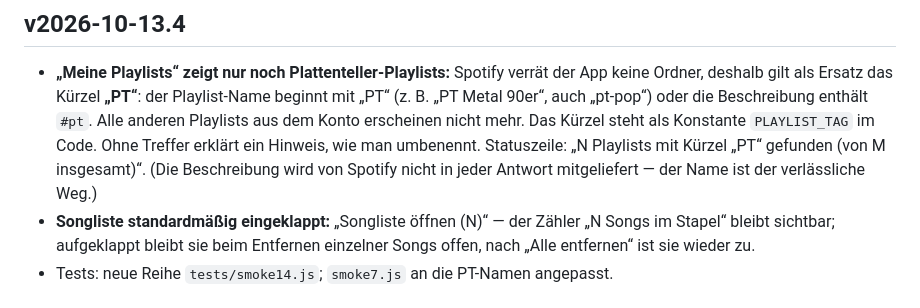
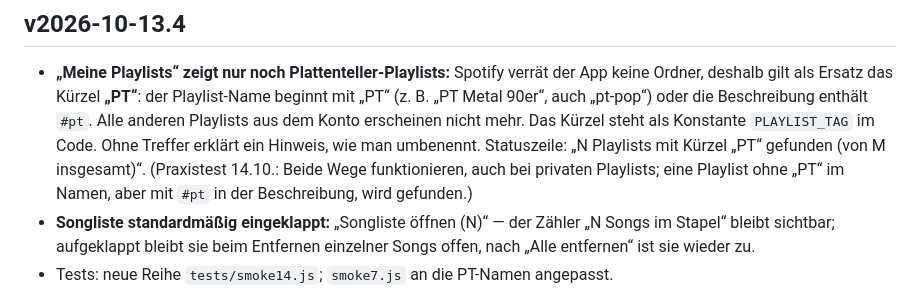
Before and after one commit to Ostpower/plattenteller, a Markdown page: docs/CHANGELOG.md, the part around the change. GitHub-like rendering.

```diff
--- a/docs/CHANGELOG.md
+++ b/docs/CHANGELOG.md
@@ -163,7 +163,7 @@ Behoben mit **v2026-10-13.1** (siehe unten).
 - **„Meine Playlists“ zeigt nur noch Plattenteller-Playlists:** Spotify verrät der App keine Ordner, deshalb gilt als Ersatz das Kürzel **„PT“**:
   der Playlist-Name beginnt mit „PT“ (z. B. „PT Metal 90er“, auch „pt-pop“) oder die Beschreibung enthält `#pt`. Alle anderen Playlists aus dem Konto erscheinen nicht mehr.
   Das Kürzel steht als Konstante `PLAYLIST_TAG` im Code. Ohne Treffer erklärt ein Hinweis, wie man umbenennt. Statuszeile: „N Playlists mit Kürzel „PT“ gefunden (von M insgesamt)“.
-  (Die Beschreibung wird von Spotify nicht in jeder Antwort mitgeliefert — der Name ist der verlässliche Weg.)
+  (Praxistest 14.10.: Beide Wege funktionieren, auch bei privaten Playlists; eine Playlist ohne „PT“ im Namen, aber mit `#pt` in der Beschreibung, wird gefunden.)
 - **Songliste standardmäßig eingeklappt:** „Songliste öffnen (N)“ — der Zähler „N Songs im Stapel“ bleibt sichtbar; aufgeklappt bleibt sie beim Entfernen einzelner Songs offen, nach „Alle entfernen“ ist sie wieder zu.
 - Tests: neue Reihe `tests/smoke14.js`; `smoke7.js` an die PT-Namen angepasst.
 
```
Also changed, not shown: docs/ARCHITECTURE.md (+1 -1 lines), docs/uebergabe-plattenteller.md (+4 -2 lines).
